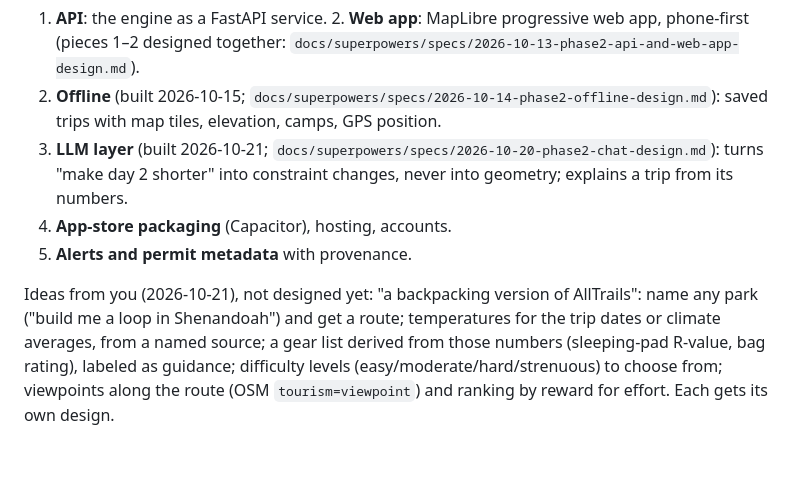
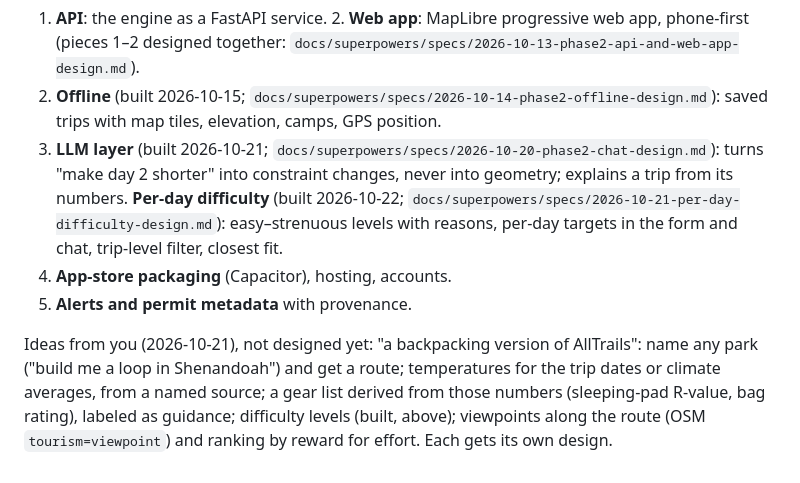
Before and after one commit to deets123/backcountry, a Markdown page: docs/ROADMAP.md, the part around the change. Rendered like a GitHub page; blank space fills up the shorter version.

```diff
--- a/docs/ROADMAP.md
+++ b/docs/ROADMAP.md
@@ -134,11 +134,13 @@ Destination: web and phones, later the app stores, with offline use of saved tri
 3. **Offline** (built 2026-10-15; `docs/superpowers/specs/2026-10-14-phase2-offline-design.md`): saved trips with map tiles, elevation, camps, GPS position.
 4. **LLM layer** (built 2026-10-21; `docs/superpowers/specs/2026-10-20-phase2-chat-design.md`): turns "make day 2
    shorter" into constraint changes, never into geometry; explains a trip from its numbers.
+   **Per-day difficulty** (built 2026-10-22; `docs/superpowers/specs/2026-10-21-per-day-difficulty-design.md`):
+   easy–strenuous levels with reasons, per-day targets in the form and chat, trip-level filter, closest fit.
 5. **App-store packaging** (Capacitor), hosting, accounts.
 6. **Alerts and permit metadata** with provenance.
 
 Ideas from you (2026-10-21), not designed yet: "a backpacking version of AllTrails": name any park ("build me
 a loop in Shenandoah") and get a route; temperatures for the trip dates or climate averages, from a named source;
 a gear list derived from those numbers (sleeping-pad R-value, bag rating), labeled as guidance; difficulty levels
-(easy/moderate/hard/strenuous) to choose from; viewpoints along the route (OSM `tourism=viewpoint`) and ranking by
+(built, above); viewpoints along the route (OSM `tourism=viewpoint`) and ranking by
 reward for effort. Each gets its own design.
```
Also changed, not shown: PROGRESS.md (+47 -0 lines), README.md (+21 -0 lines).
